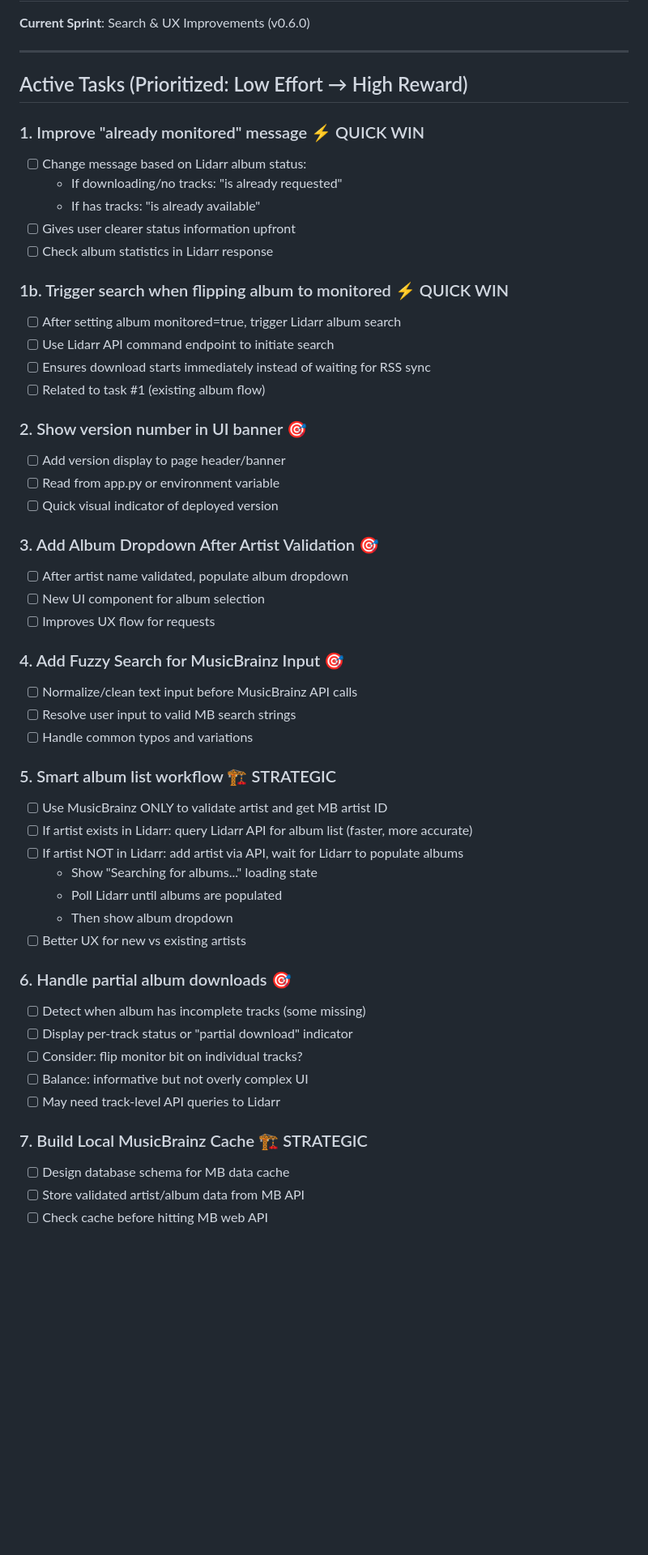
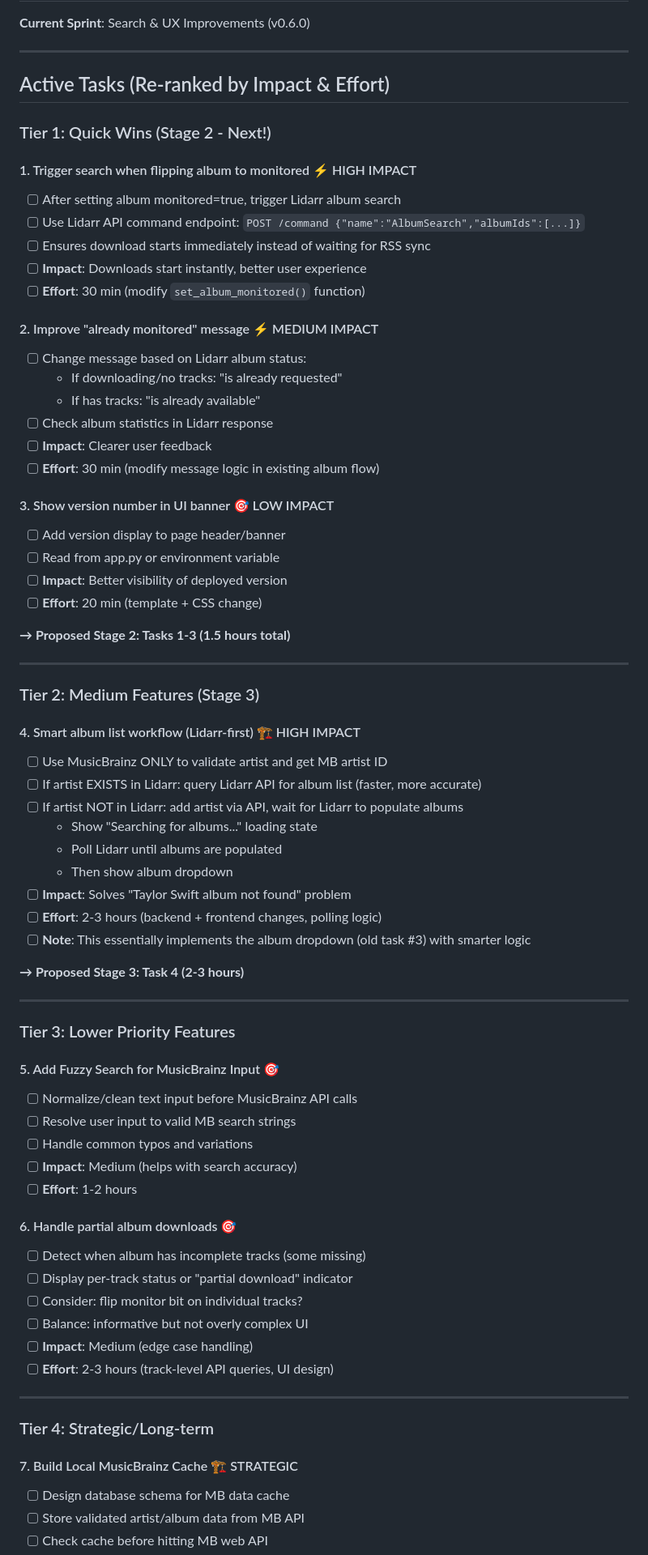
Before and after one commit to slyckmb/jukebox, a Markdown page: TODO.md, the part around the change printed below. Shown: that part at 81% size. GitHub-like rendering; blank space fills up the shorter version.

```diff
--- a/TODO.md
+++ b/TODO.md
@@ -4,53 +4,74 @@
 
 ---
 
-## Active Tasks (Prioritized: Low Effort → High Reward)
+## Active Tasks (Re-ranked by Impact & Effort)
 
-### 1. Improve "already monitored" message ⚡ QUICK WIN
+### Tier 1: Quick Wins (Stage 2 - Next!)
+
+#### 1. Trigger search when flipping album to monitored ⚡ HIGH IMPACT
+- [ ] After setting album monitored=true, trigger Lidarr album search
+- [ ] Use Lidarr API command endpoint: `POST /command {"name":"AlbumSearch","albumIds":[...]}`
+- [ ] Ensures download starts immediately instead of waiting for RSS sync
+- [ ] **Impact**: Downloads start instantly, better user experience
+- [ ] **Effort**: 30 min (modify `set_album_monitored()` function)
+
+#### 2. Improve "already monitored" message ⚡ MEDIUM IMPACT
 - [ ] Change message based on Lidarr album status:
   - If downloading/no tracks: "is already requested"
   - If has tracks: "is already available"
-- [ ] Gives user clearer status information upfront
 - [ ] Check album statistics in Lidarr response
+- [ ] **Impact**: Clearer user feedback
+- [ ] **Effort**: 30 min (modify message logic in existing album flow)
 
-### 1b. Trigger search when flipping album to monitored ⚡ QUICK WIN
-- [ ] After setting album monitored=true, trigger Lidarr album search
-- [ ] Use Lidarr API command endpoint to initiate search
-- [ ] Ensures download starts immediately instead of waiting for RSS sync
-- [ ] Related to task #1 (existing album flow)
-
-### 2. Show version number in UI banner 🎯
+#### 3. Show version number in UI banner 🎯 LOW IMPACT
 - [ ] Add version display to page header/banner
 - [ ] Read from app.py or environment variable
-- [ ] Quick visual indicator of deployed version
+- [ ] **Impact**: Better visibility of deployed version
+- [ ] **Effort**: 20 min (template + CSS change)
 
-### 3. Add Album Dropdown After Artist Validation 🎯
-- [ ] After artist name validated, populate album dropdown
-- [ ] New UI component for album selection
-- [ ] Improves UX flow for requests
+**→ Proposed Stage 2: Tasks 1-3 (1.5 hours total)**
 
-### 4. Add Fuzzy Search for MusicBrainz Input 🎯
-- [ ] Normalize/clean text input before MusicBrainz API calls
-- [ ] Resolve user input to valid MB search strings
-- [ ] Handle common typos and variations
+---
 
-### 5. Smart album list workflow 🏗️ STRATEGIC
+### Tier 2: Medium Features (Stage 3)
+
+#### 4. Smart album list workflow (Lidarr-first) 🏗️ HIGH IMPACT
 - [ ] Use MusicBrainz ONLY to validate artist and get MB artist ID
-- [ ] If artist exists in Lidarr: query Lidarr API for album list (faster, more accurate)
+- [ ] If artist EXISTS in Lidarr: query Lidarr API for album list (faster, more accurate)
 - [ ] If artist NOT in Lidarr: add artist via API, wait for Lidarr to populate albums
   - Show "Searching for albums..." loading state
   - Poll Lidarr until albums are populated
   - Then show album dropdown
-- [ ] Better UX for new vs existing artists
+- [ ] **Impact**: Solves "Taylor Swift album not found" problem
+- [ ] **Effort**: 2-3 hours (backend + frontend changes, polling logic)
+- [ ] **Note**: This essentially implements the album dropdown (old task #3) with smarter logic
 
-### 6. Handle partial album downloads 🎯
+**→ Proposed Stage 3: Task 4 (2-3 hours)**
+
+---
+
+### Tier 3: Lower Priority Features
+
+#### 5. Add Fuzzy Search for MusicBrainz Input 🎯
+- [ ] Normalize/clean text input before MusicBrainz API calls
+- [ ] Resolve user input to valid MB search strings
+- [ ] Handle common typos and variations
+- [ ] **Impact**: Medium (helps with search accuracy)
+- [ ] **Effort**: 1-2 hours
+
+#### 6. Handle partial album downloads 🎯
 - [ ] Detect when album has incomplete tracks (some missing)
 - [ ] Display per-track status or "partial download" indicator
 - [ ] Consider: flip monitor bit on individual tracks?
 - [ ] Balance: informative but not overly complex UI
-- [ ] May need track-level API queries to Lidarr
+- [ ] **Impact**: Medium (edge case handling)
+- [ ] **Effort**: 2-3 hours (track-level API queries, UI design)
 
-### 7. Build Local MusicBrainz Cache 🏗️ STRATEGIC
+---
+
+### Tier 4: Strategic/Long-term
+
+#### 7. Build Local MusicBrainz Cache 🏗️ STRATEGIC
 - [ ] Design database schema for MB data cache
 - [ ] Store validated artist/album data from MB API
 - [ ] Check cache before hitting MB web API
```
Also changed, not shown: other parts of TODO.md (+12 -2 lines), docs/STAGE-2-PLAN.md (added, +152 -0 lines).
